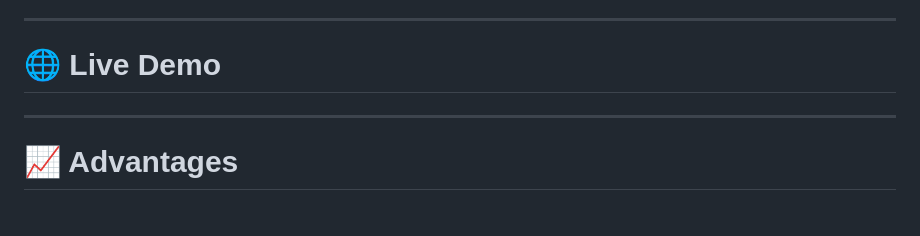
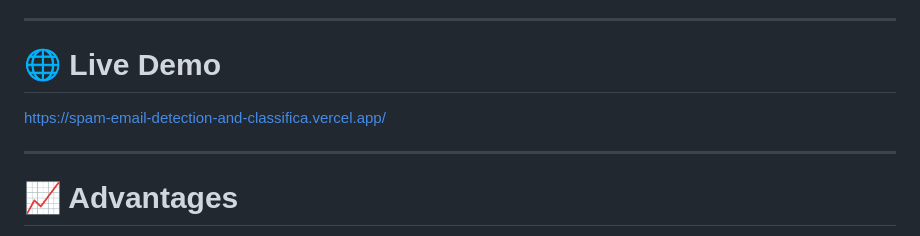
Before and after one commit to RoboMonkTech/Spam-Email-Detection-and-Classification-System, a Markdown page: README.md, the part around the change. GitHub-like rendering.

Commit message:
Add live demo link to README

```diff
--- a/README.md
+++ b/README.md
@@ -120,6 +120,7 @@ This email appears to be safe and legitimate. You can review and respond to it n
 ---
 
 # 🌐 Live Demo
+https://spam-email-detection-and-classifica.vercel.app/
 
 
 ---
```
